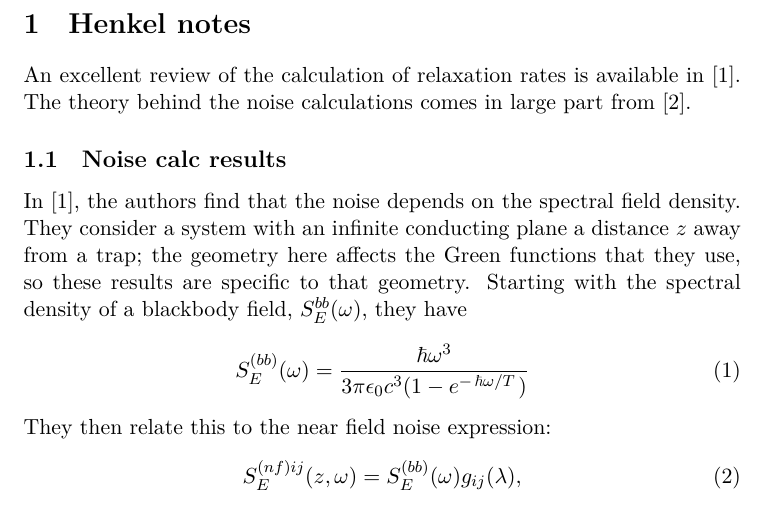
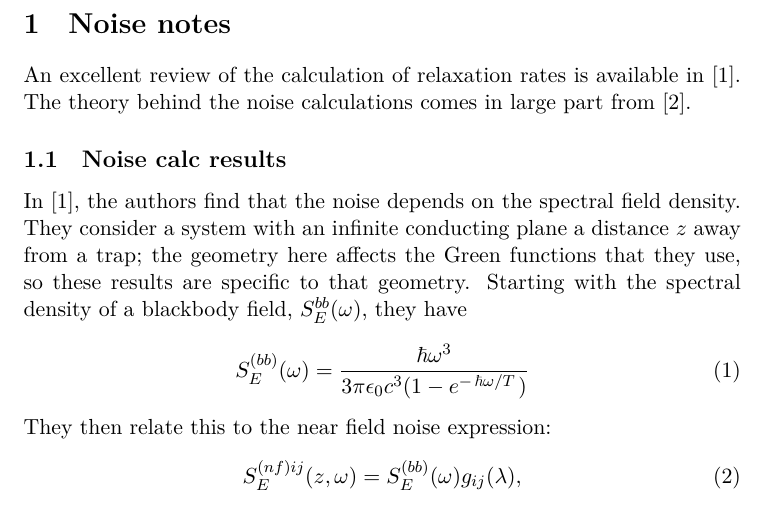
Before and after one commit to dmallubhotla/nam_analysis, a LaTeX document (reports/henkel_notes/henkel_notes.tex): part of page 1 of 6, cut so that both start at the same text. Compiled offline with XeLaTeX.

Commit message:
Changing title

```diff
--- a/reports/henkel_notes/henkel_notes.tex
+++ b/reports/henkel_notes/henkel_notes.tex
@@ -21,7 +21,7 @@
 
 	\graphicspath{{figures/}}
 
-	\section{Henkel notes} \label{sec:NoiseCalc}
+	\section{Noise notes} \label{sec:NoiseCalc}
 	An excellent review of the calculation of relaxation rates is available in~\cite{Henkel1999}.
 	The theory behind the noise calculations comes in large part from~\cite{Agarwal1975}.
 
```
Also changed, not shown: reports/henkel_notes/henkel_notes.tex (2 more changed lines).
